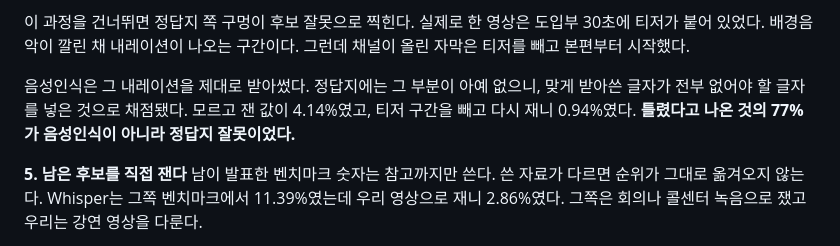
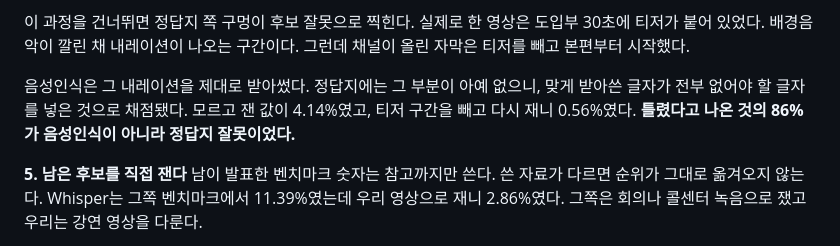
Before and after one commit to 7inug1/digestube, a Markdown page: notes/00-methodology.md, the part around the change. Rendered like a GitHub page.

```diff
--- a/notes/00-methodology.md
+++ b/notes/00-methodology.md
@@ -41,7 +41,7 @@
 
 이 과정을 건너뛰면 정답지 쪽 구멍이 후보 잘못으로 찍힌다. 실제로 한 영상은 도입부 30초에 티저가 붙어 있었다. 배경음악이 깔린 채 내레이션이 나오는 구간이다. 그런데 채널이 올린 자막은 티저를 빼고 본편부터 시작했다.
 
-음성인식은 그 내레이션을 제대로 받아썼다. 정답지에는 그 부분이 아예 없으니, 맞게 받아쓴 글자가 전부 없어야 할 글자를 넣은 것으로 채점됐다. 모르고 잰 값이 4.14%였고, 티저 구간을 빼고 다시 재니 0.94%였다. **틀렸다고 나온 것의 77%가 음성인식이 아니라 정답지 잘못이었다.**
+음성인식은 그 내레이션을 제대로 받아썼다. 정답지에는 그 부분이 아예 없으니, 맞게 받아쓴 글자가 전부 없어야 할 글자를 넣은 것으로 채점됐다. 모르고 잰 값이 4.14%였고, 티저 구간을 빼고 다시 재니 0.56%였다. **틀렸다고 나온 것의 86%가 음성인식이 아니라 정답지 잘못이었다.**
 
 **5. 남은 후보를 직접 잰다**
 남이 발표한 벤치마크 숫자는 참고까지만 쓴다. 쓴 자료가 다르면 순위가 그대로 옮겨오지 않는다. Whisper는 그쪽 벤치마크에서 11.39%였는데 우리 영상으로 재니 2.86%였다. 그쪽은 회의나 콜센터 녹음으로 쟀고 우리는 강연 영상을 다룬다.
```
Also changed, not shown: notes/03-cer-videos.md (+1 -1 lines).
